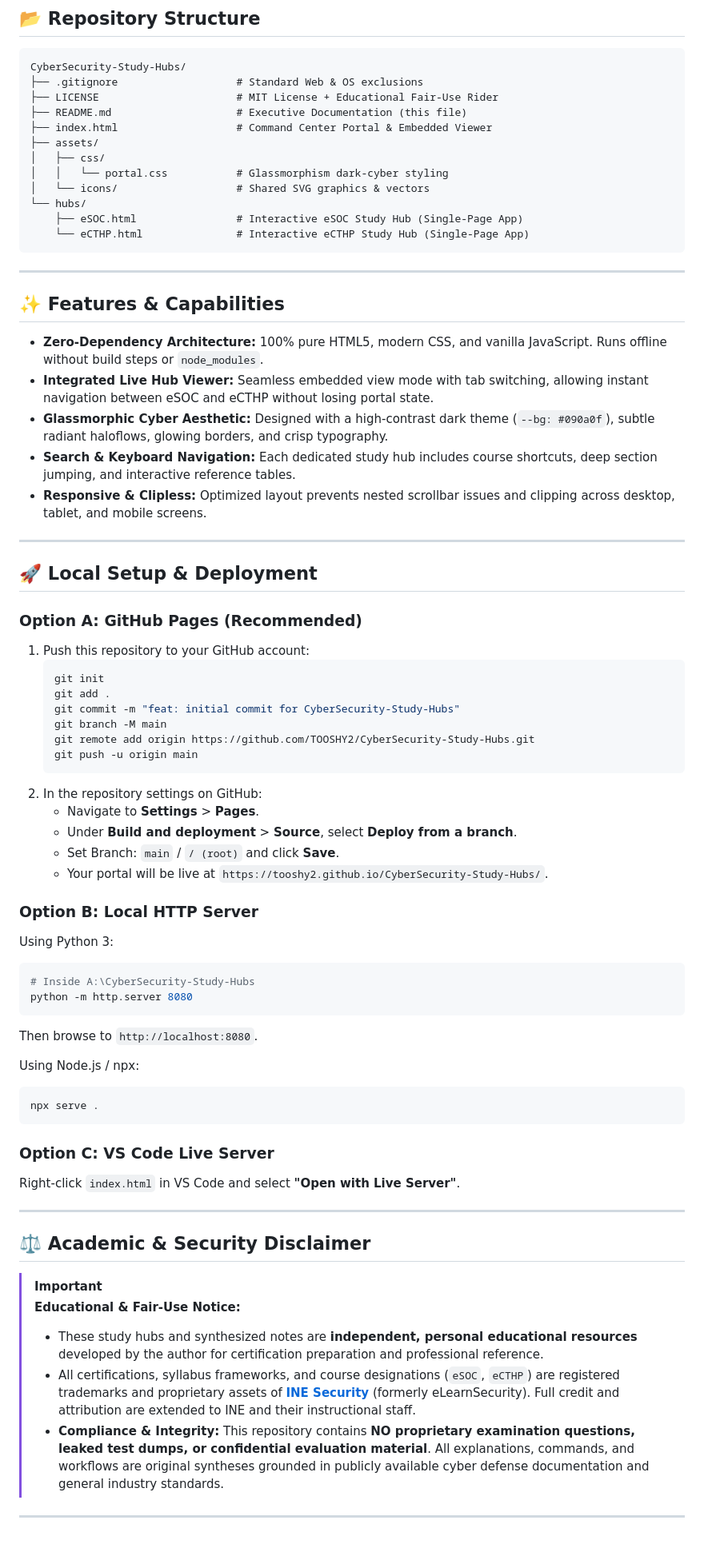
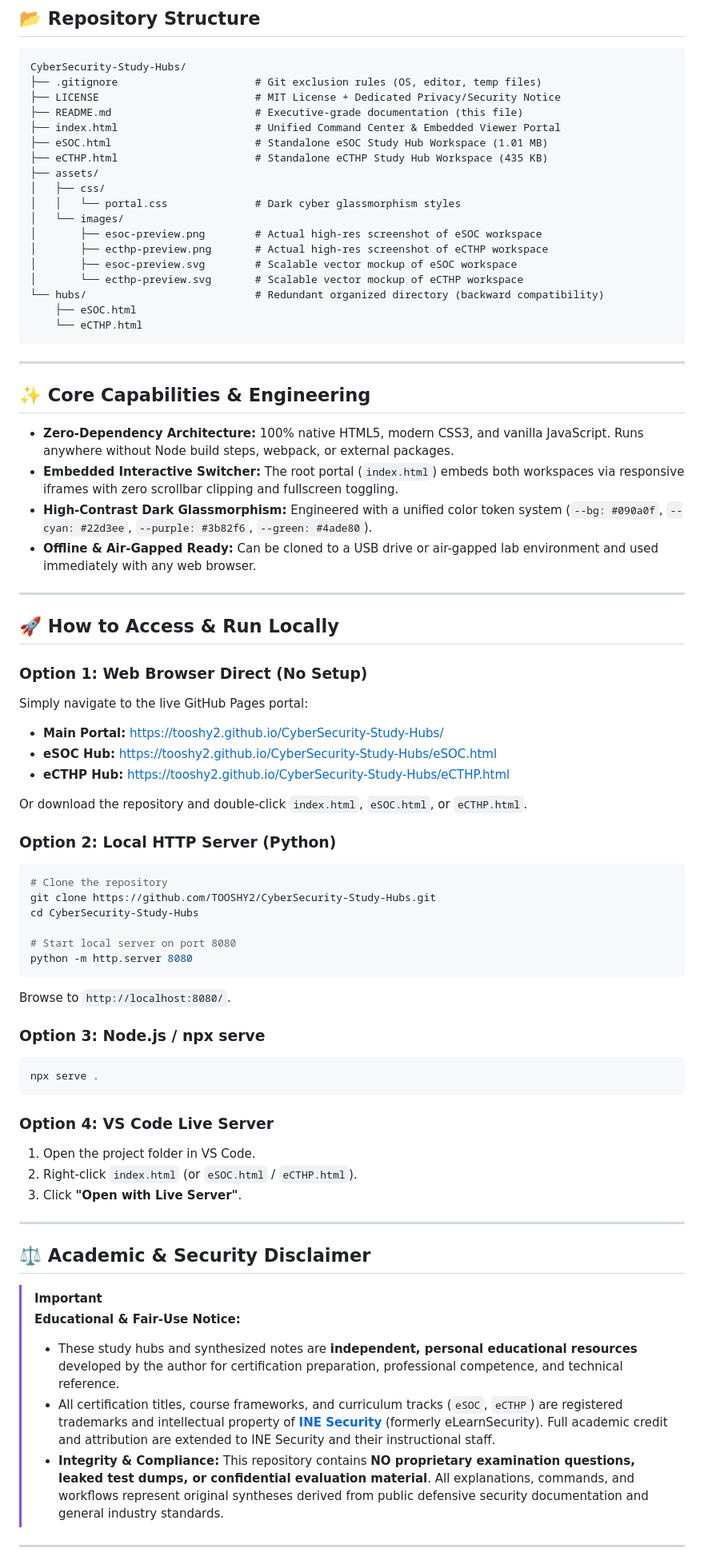
Before and after one commit to TOOSHY2/CyberSecurity-Study-Hubs, a Markdown page: README.md, the part around one of its changes. Shown at 80% size. Rendered like a GitHub page; blank space fills up the shorter version.

Commit message:
feat: update GitHub Pages links, real workspace screenshots, and top-tier README

````diff
--- a/README.md
+++ b/README.md
@@ -95,64 +140,66 @@ graph LR
 
 ```text
 CyberSecurity-Study-Hubs/
-├── .gitignore                   # Standard Web & OS exclusions
-├── LICENSE                      # MIT License + Educational Fair-Use Rider
-├── README.md                    # Executive Documentation (this file)
-├── index.html                   # Command Center Portal & Embedded Viewer
+├── .gitignore                      # Git exclusion rules (OS, editor, temp files)
+├── LICENSE                         # MIT License + Dedicated Privacy/Security Notice
+├── README.md                       # Executive-grade documentation (this file)
+├── index.html                      # Unified Command Center & Embedded Viewer Portal
+├── eSOC.html                       # Standalone eSOC Study Hub Workspace (1.01 MB)
+├── eCTHP.html                      # Standalone eCTHP Study Hub Workspace (435 KB)
 ├── assets/
 │   ├── css/
-│   │   └── portal.css           # Glassmorphism dark-cyber styling
-│   └── icons/                   # Shared SVG graphics & vectors
-└── hubs/
-    ├── eSOC.html                # Interactive eSOC Study Hub (Single-Page App)
-    └── eCTHP.html               # Interactive eCTHP Study Hub (Single-Page App)
+│   │   └── portal.css              # Dark cyber glassmorphism styles
+│   └── images/
+│       ├── esoc-preview.png        # Actual high-res screenshot of eSOC workspace
+│       ├── ecthp-preview.png       # Actual high-res screenshot of eCTHP workspace
+│       ├── esoc-preview.svg        # Scalable vector mockup of eSOC workspace
+│       └── ecthp-preview.svg       # Scalable vector mockup of eCTHP workspace
+└── hubs/                           # Redundant organized directory (backward compatibility)
+    ├── eSOC.html
+    └── eCTHP.html
 ```
 
 ---
 
-## ✨ Features & Capabilities
+## ✨ Core Capabilities & Engineering
 
-- **Zero-Dependency Architecture:** 100% pure HTML5, modern CSS, and vanilla JavaScript. Runs offline without build steps or `node_modules`.
-- **Integrated Live Hub Viewer:** Seamless embedded view mode with tab switching, allowing instant navigation between eSOC and eCTHP without losing portal state.
-- **Glassmorphic Cyber Aesthetic:** Designed with a high-contrast dark theme (`--bg: #090a0f`), subtle radiant haloflows, glowing borders, and crisp typography.
-- **Search & Keyboard Navigation:** Each dedicated study hub includes course shortcuts, deep section jumping, and interactive reference tables.
-- **Responsive & Clipless:** Optimized layout prevents nested scrollbar issues and clipping across desktop, tablet, and mobile screens.
+- **Zero-Dependency Architecture:** 100% native HTML5, modern CSS3, and vanilla JavaScript. Runs anywhere without Node build steps, webpack, or external packages.
+- **Embedded Interactive Switcher:** The root portal (`index.html`) embeds both workspaces via responsive iframes with zero scrollbar clipping and fullscreen toggling.
+- **High-Contrast Dark Glassmorphism:** Engineered with a unified color token system (`--bg: #090a0f`, `--cyan: #22d3ee`, `--purple: #3b82f6`, `--green: #4ade80`).
+- **Offline & Air-Gapped Ready:** Can be cloned to a USB drive or air-gapped lab environment and used immediately with any web browser.
 
 ---
 
-## 🚀 Local Setup & Deployment
+## 🚀 How to Access & Run Locally
 
-### Option A: GitHub Pages (Recommended)
-1. Push this repository to your GitHub account:
-   ```bash
-   git init
-   git add .
-   git commit -m "feat: initial commit for CyberSecurity-Study-Hubs"
-   git branch -M main
-   git remote add origin https://github.com/TOOSHY2/CyberSecurity-Study-Hubs.git
-   git push -u origin main
-   ```
-2. In the repository settings on GitHub:
-   - Navigate to **Settings** > **Pages**.
-   - Under **Build and deployment** > **Source**, select **Deploy from a branch**.
-   - Set Branch: `main` / `/ (root)` and click **Save**.
-   - Your portal will be live at `https://tooshy2.github.io/CyberSecurity-Study-Hubs/`.
+### Option 1: Web Browser Direct (No Setup)
+Simply navigate to the live GitHub Pages portal:
+- **Main Portal:** [https://tooshy2.github.io/CyberSecurity-Study-Hubs/](https://tooshy2.github.io/CyberSecurity-Study-Hubs/)
+- **eSOC Hub:** [https://tooshy2.github.io/CyberSecurity-Study-Hubs/eSOC.html](https://tooshy2.github.io/CyberSecurity-Study-Hubs/eSOC.html)
+- **eCTHP Hub:** [https://tooshy2.github.io/CyberSecurity-Study-Hubs/eCTHP.html](https://tooshy2.github.io/CyberSecurity-Study-Hubs/eCTHP.html)
 
-### Option B: Local HTTP Server
-Using Python 3:
+Or download the repository and double-click `index.html`, `eSOC.html`, or `eCTHP.html`.
+
+### Option 2: Local HTTP Server (Python)
 ```bash
-# Inside A:\CyberSecurity-Study-Hubs
+# Clone the repository
+git clone https://github.com/TOOSHY2/CyberSecurity-Study-Hubs.git
+cd CyberSecurity-Study-Hubs
+
+# Start local server on port 8080
 python -m http.server 8080
 ```
-Then browse to `http://localhost:8080`.
+Browse to `http://localhost:8080/`.
 
-Using Node.js / npx:
+### Option 3: Node.js / npx serve
 ```bash
 npx serve .
 ```
 
-### Option C: VS Code Live Server
-Right-click `index.html` in VS Code and select **"Open with Live Server"**.
+### Option 4: VS Code Live Server
+1. Open the project folder in VS Code.
+2. Right-click `index.html` (or `eSOC.html` / `eCTHP.html`).
+3. Click **"Open with Live Server"**.
 
 ---
 
@@ -160,9 +207,9 @@ Right-click `index.html` in VS Code and select **"Open with Live Server"**.
 
 > [!IMPORTANT]
 > **Educational & Fair-Use Notice:**
-> - These study hubs and synthesized notes are **independent, personal educational resources** developed by the author for certification preparation and professional reference.
-> - All certifications, syllabus frameworks, and course designations (`eSOC`, `eCTHP`) are registered trademarks and proprietary assets of **[INE Security](https://ine.com/)** (formerly eLearnSecurity). Full credit and attribution are extended to INE and their instructional staff.
-> - **Compliance & Integrity:** This repository contains **NO proprietary examination questions, leaked test dumps, or confidential evaluation material**. All explanations, commands, and workflows are original syntheses grounded in publicly available cyber defense documentation and general industry standards.
+> - These study hubs and synthesized notes are **independent, personal educational resources** developed by the author for certification preparation, professional competence, and technical reference.
+> - All certification titles, course frameworks, and curriculum tracks (`eSOC`, `eCTHP`) are registered trademarks and intellectual property of **[INE Security](https://ine.com/)** (formerly eLearnSecurity). Full academic credit and attribution are extended to INE Security and their instructional staff.
+> - **Integrity & Compliance:** This repository contains **NO proprietary examination questions, leaked test dumps, or confidential evaluation material**. All explanations, commands, and workflows represent original syntheses derived from public defensive security documentation and general industry standards.
 
 ---
 
````
Also changed, not shown: other parts of README.md (+106 -59 lines), assets/images/ecthp-preview.png (added), assets/images/esoc-preview.png (added), 3 other files.
